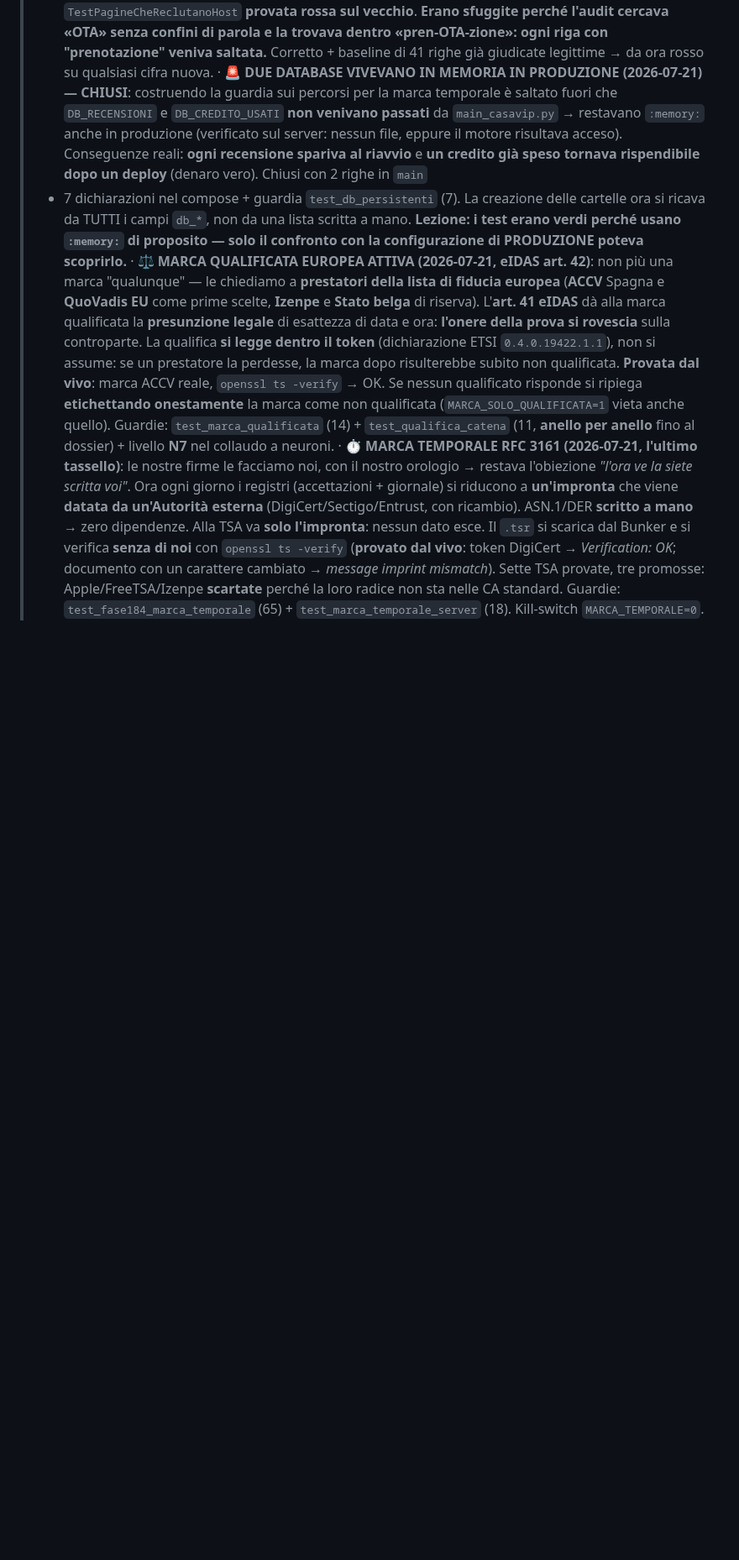
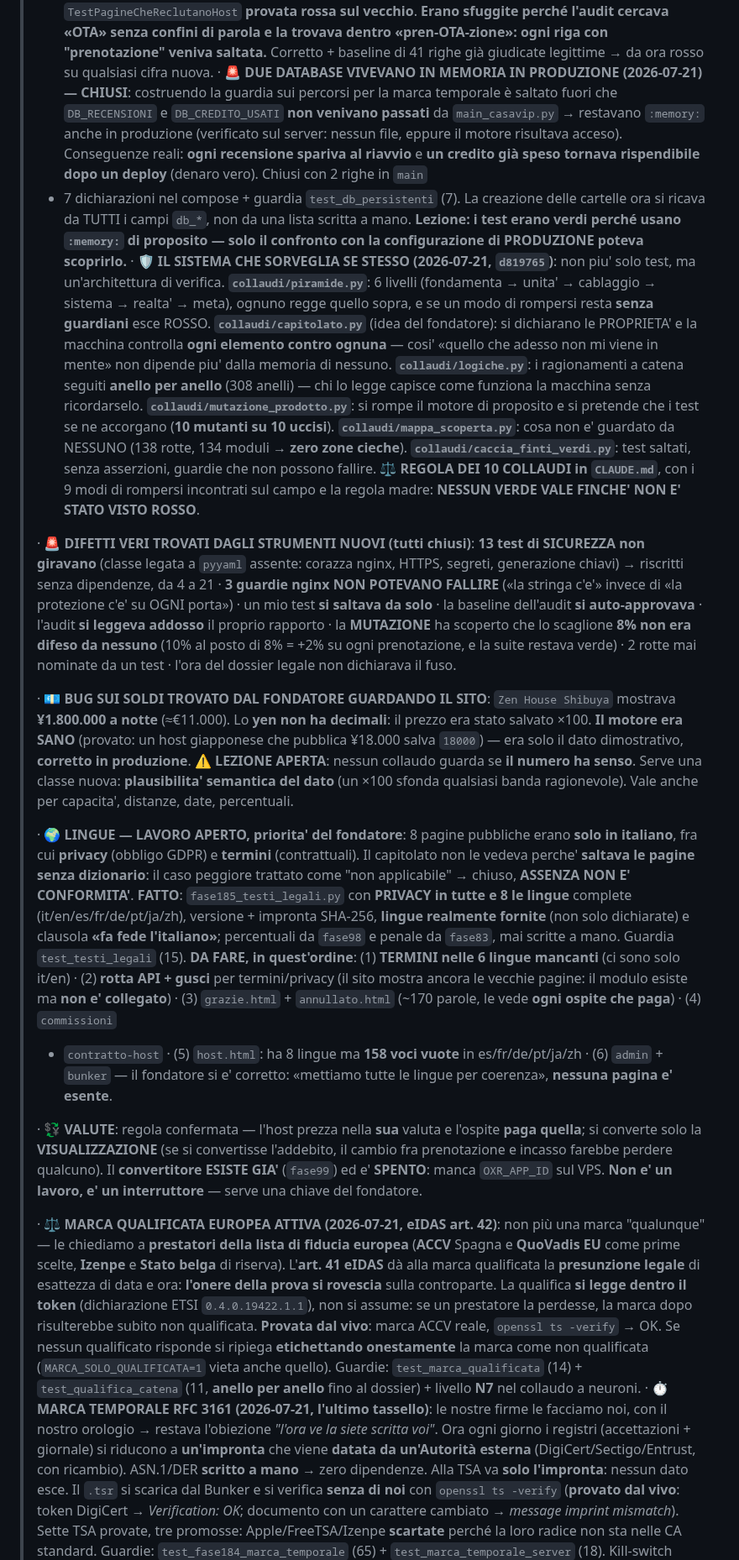
Before and after one commit to edilmax/Core_Auto, a Markdown page: RIPRENDI_QUI.md, the part around the change. Shown at 84% size. Drawn GitHub-style; blank space fills up the shorter version.

Commit message:
RIPRENDI_QUI: passaggio di consegne completo per la ripartenza a contesto azzerato
Chi apre una sessione nuova deve capire tutto dai 5 documenti ufficiali, senza avere la
conversazione. Aggiunti: il sistema di sorveglianza (piramide/capitolato/logiche/
mutazione/mappa/caccia), i difetti veri trovati dagli strumenti nuovi, il bug dello yen
x100 con la LEZIONE APERTA (nessun collaudo guarda se il numero ha senso), lo stato
esatto delle lingue con i 6 passi rimasti in ordine, e la regola sulle valute col
convertitore che e' un interruttore, non un lavoro.

Co-Authored-By: Claude Opus 4.8 <noreply@anthropic.com>

```diff
--- a/RIPRENDI_QUI.md
+++ b/RIPRENDI_QUI.md
@@ -372,6 +372,63 @@
 >   cartelle ora si ricava da TUTTI i campi `db_*`, non da una lista scritta a mano.
 >   **Lezione: i test erano verdi perché usano `:memory:` di proposito — solo il confronto
 >   con la configurazione di PRODUZIONE poteva scoprirlo.**
+> · 🛡️ **IL SISTEMA CHE SORVEGLIA SE STESSO (2026-07-21, `d819765`)**: non piu' solo
+>   test, ma un'architettura di verifica. **`collaudi/piramide.py`**: 6 livelli
+>   (fondamenta → unita' → cablaggio → sistema → realta' → meta), ognuno regge quello
+>   sopra, e se un modo di rompersi resta **senza guardiani** esce ROSSO.
+>   **`collaudi/capitolato.py`** (idea del fondatore): si dichiarano le PROPRIETA' e la
+>   macchina controlla **ogni elemento contro ognuna** — cosi' «quello che adesso non mi
+>   viene in mente» non dipende piu' dalla memoria di nessuno.
+>   **`collaudi/logiche.py`**: i ragionamenti a catena seguiti **anello per anello**
+>   (308 anelli) — chi lo legge capisce come funziona la macchina senza ricordarselo.
+>   **`collaudi/mutazione_prodotto.py`**: si rompe il motore di proposito e si pretende
+>   che i test se ne accorgano (**10 mutanti su 10 uccisi**).
+>   **`collaudi/mappa_scoperta.py`**: cosa non e' guardato da NESSUNO (138 rotte, 134
+>   moduli → **zero zone cieche**). **`collaudi/caccia_finti_verdi.py`**: test saltati,
+>   senza asserzioni, guardie che non possono fallire.
+>   ⚖️ **REGOLA DEI 10 COLLAUDI in `CLAUDE.md`**, con i 9 modi di rompersi incontrati sul
+>   campo e la regola madre: **NESSUN VERDE VALE FINCHE' NON E' STATO VISTO ROSSO**.
+>
+> · 🚨 **DIFETTI VERI TROVATI DAGLI STRUMENTI NUOVI (tutti chiusi)**: **13 test di
+>   SICUREZZA non giravano** (classe legata a `pyyaml` assente: corazza nginx, HTTPS,
+>   segreti, generazione chiavi) → riscritti senza dipendenze, da 4 a 21 · **3 guardie
+>   nginx NON POTEVANO FALLIRE** («la stringa c'e'» invece di «la protezione c'e' su OGNI
+>   porta») · un mio test **si saltava da solo** · la baseline dell'audit **si
+>   auto-approvava** · l'audit **si leggeva addosso** il proprio rapporto · la
+>   **MUTAZIONE** ha scoperto che lo scaglione **8% non era difeso da nessuno** (10% al
+>   posto di 8% = +2% su ogni prenotazione, e la suite restava verde) · 2 rotte mai
+>   nominate da un test · l'ora del dossier legale non dichiarava il fuso.
+>
+> · 💶 **BUG SUI SOLDI TROVATO DAL FONDATORE GUARDANDO IL SITO**: `Zen House Shibuya`
+>   mostrava **¥1.800.000 a notte** (≈€11.000). Lo **yen non ha decimali**: il prezzo era
+>   stato salvato ×100. **Il motore era SANO** (provato: un host giapponese che pubblica
+>   ¥18.000 salva `18000`) — era solo il dato dimostrativo, **corretto in produzione**.
+>   ⚠️ **LEZIONE APERTA**: nessun collaudo guarda se **il numero ha senso**. Serve una
+>   classe nuova: **plausibilita' semantica del dato** (un ×100 sfonda qualsiasi banda
+>   ragionevole). Vale anche per capacita', distanze, date, percentuali.
+>
+> · 🌍 **LINGUE — LAVORO APERTO, priorita' del fondatore**: 8 pagine pubbliche erano
+>   **solo in italiano**, fra cui **privacy** (obbligo GDPR) e **termini** (contrattuali).
+>   Il capitolato non le vedeva perche' **saltava le pagine senza dizionario**: il caso
+>   peggiore trattato come "non applicabile" → chiuso, **ASSENZA NON E' CONFORMITA'**.
+>   **FATTO**: `fase185_testi_legali.py` con **PRIVACY in tutte e 8 le lingue** complete
+>   (it/en/es/fr/de/pt/ja/zh), versione + impronta SHA-256, **lingue realmente fornite**
+>   (non solo dichiarate) e clausola **«fa fede l'italiano»**; percentuali da `fase98` e
+>   penale da `fase83`, mai scritte a mano. Guardia `test_testi_legali` (15).
+>   **DA FARE, in quest'ordine**: (1) **TERMINI nelle 6 lingue mancanti** (ci sono solo
+>   it/en) · (2) **rotta API + gusci** per termini/privacy (il sito mostra ancora le
+>   vecchie pagine: il modulo esiste ma **non e' collegato**) · (3) `grazie.html` +
+>   `annullato.html` (~170 parole, le vede **ogni ospite che paga**) · (4) `commissioni`
+>   + `contratto-host` · (5) `host.html`: ha 8 lingue ma **158 voci vuote** in
+>   es/fr/de/pt/ja/zh · (6) `admin` + `bunker` — il fondatore si e' corretto:
+>   «mettiamo tutte le lingue per coerenza», **nessuna pagina e' esente**.
+>
+> · 💱 **VALUTE**: regola confermata — l'host prezza nella **sua** valuta e l'ospite
+>   **paga quella**; si converte solo la **VISUALIZZAZIONE** (se si convertisse
+>   l'addebito, il cambio fra prenotazione e incasso farebbe perdere qualcuno).
+>   Il **convertitore ESISTE GIA'** (`fase99`) ed e' **SPENTO**: manca `OXR_APP_ID` sul
+>   VPS. **Non e' un lavoro, e' un interruttore** — serve una chiave del fondatore.
+>
 > · ⚖️ **MARCA QUALIFICATA EUROPEA ATTIVA (2026-07-21, eIDAS art. 42)**: non più una
 >   marca "qualunque" — le chiediamo a **prestatori della lista di fiducia europea**
 >   (**ACCV** Spagna e **QuoVadis EU** come prime scelte, **Izenpe** e **Stato belga**
```
